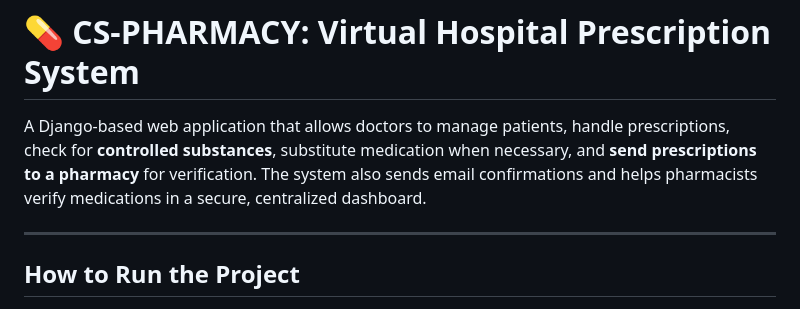
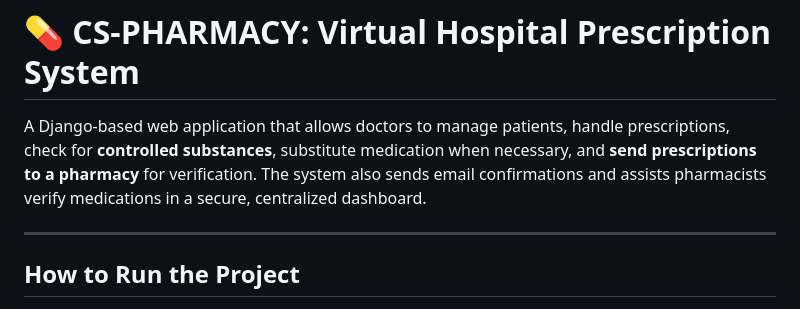
Before and after one commit to Enochteo/CS-PROJECT, a Markdown page: README.md, the part around the change. Drawn GitHub-style.

```diff
--- a/README.md
+++ b/README.md
@@ -1,7 +1,7 @@
 
 # 💊 CS-PHARMACY: Virtual Hospital Prescription System
 
-A Django-based web application that allows doctors to manage patients, handle prescriptions, check for **controlled substances**, substitute medication when necessary, and **send prescriptions to a pharmacy** for verification. The system also sends email confirmations and helps pharmacists verify medications in a secure, centralized dashboard.
+A Django-based web application that allows doctors to manage patients, handle prescriptions, check for **controlled substances**, substitute medication when necessary, and **send prescriptions to a pharmacy** for verification. The system also sends email confirmations and assists pharmacists verify medications in a secure, centralized dashboard.
 
 ---
 
```
